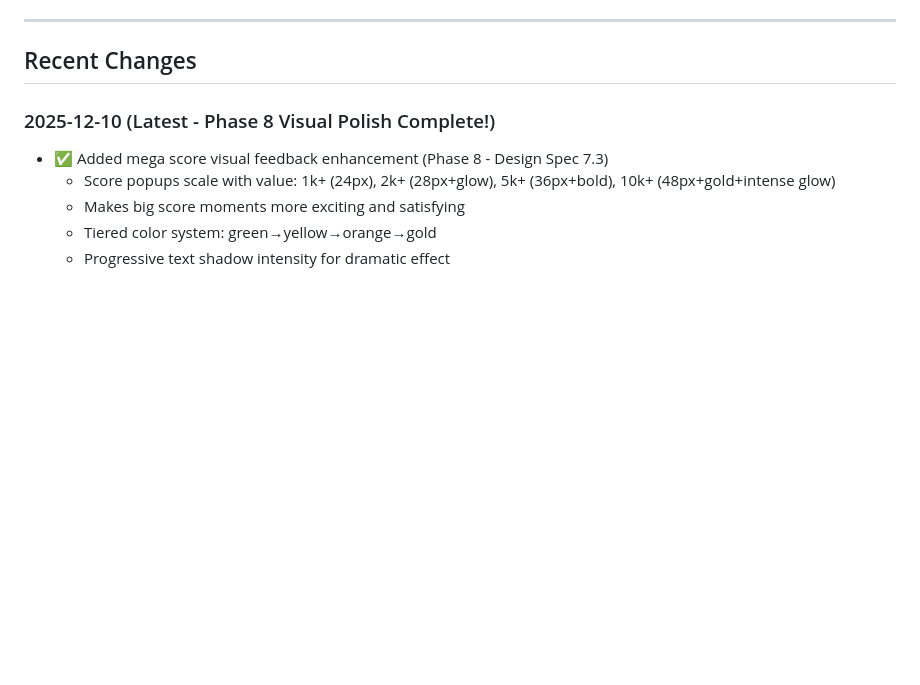
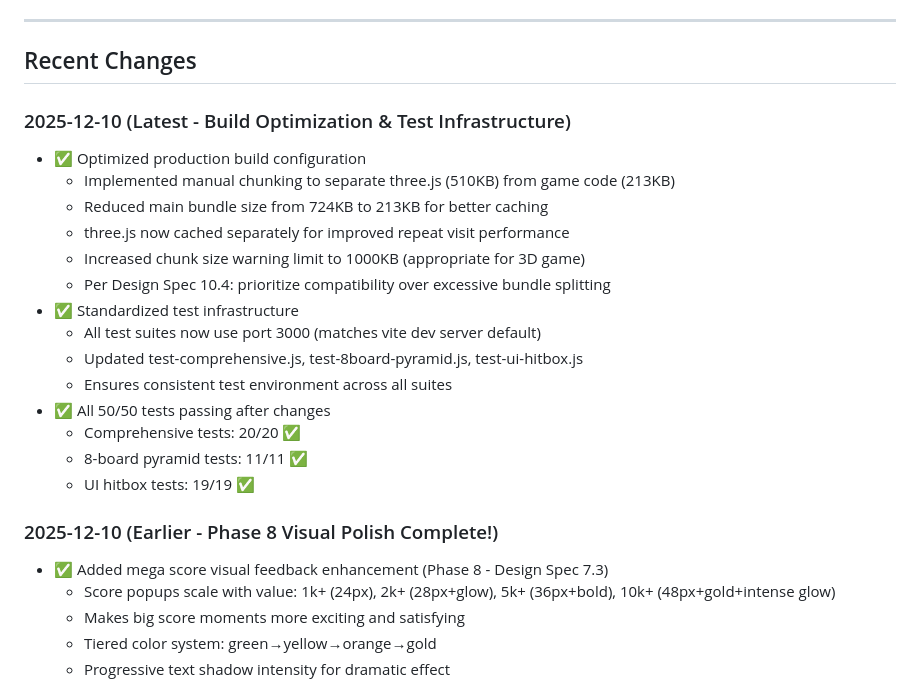
Before and after one commit to JonathanAlphonso/coin-pusher-world, a Markdown page: docs/implementation-status.md, the part around the change. Drawn GitHub-style; blank space fills up the shorter version.

Commit message:
Update implementation status with build optimization details

```diff
--- a/docs/implementation-status.md
+++ b/docs/implementation-status.md
@@ -265,7 +265,23 @@ All low-priority items complete! ✅
 
 ## Recent Changes
 
-### 2025-12-10 (Latest - Phase 8 Visual Polish Complete!)
+### 2025-12-10 (Latest - Build Optimization & Test Infrastructure)
+- ✅ Optimized production build configuration
+  - Implemented manual chunking to separate three.js (510KB) from game code (213KB)
+  - Reduced main bundle size from 724KB to 213KB for better caching
+  - three.js now cached separately for improved repeat visit performance
+  - Increased chunk size warning limit to 1000KB (appropriate for 3D game)
+  - Per Design Spec 10.4: prioritize compatibility over excessive bundle splitting
+- ✅ Standardized test infrastructure
+  - All test suites now use port 3000 (matches vite dev server default)
+  - Updated test-comprehensive.js, test-8board-pyramid.js, test-ui-hitbox.js
+  - Ensures consistent test environment across all suites
+- ✅ All 50/50 tests passing after changes
+  - Comprehensive tests: 20/20 ✅
+  - 8-board pyramid tests: 11/11 ✅
+  - UI hitbox tests: 19/19 ✅
+
+### 2025-12-10 (Earlier - Phase 8 Visual Polish Complete!)
 - ✅ Added mega score visual feedback enhancement (Phase 8 - Design Spec 7.3)
   - Score popups scale with value: 1k+ (24px), 2k+ (28px+glow), 5k+ (36px+bold), 10k+ (48px+gold+intense glow)
   - Makes big score moments more exciting and satisfying
```
